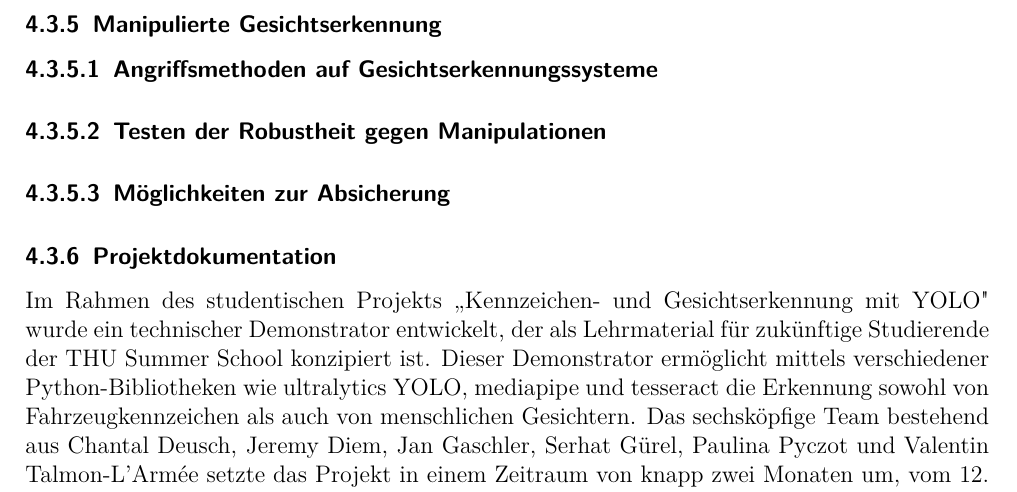
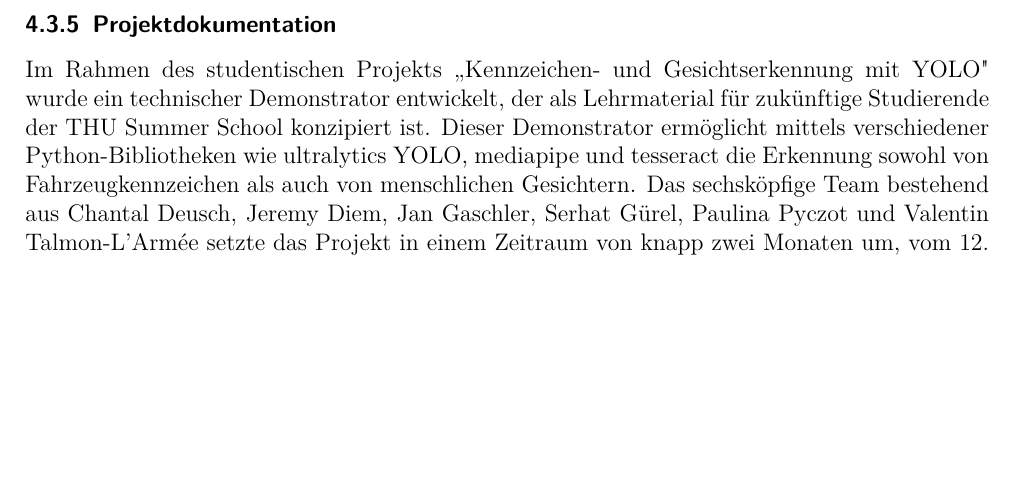
Before and after one commit to TOPR-yoloteam/YOLO, a LaTeX document (src/final_report/main.tex, which reads src/final_report/content/methodik.tex): part of page 32 of 46 before the commit and part of page 32 of 45 after it, cut at the place of the change, the shorter picture padded with empty space. Compiled offline with pdfLaTeX.

Commit message:
Entferne Abschnitt zur manipulierten Gesichtserkennung aus der Methodik

```diff
--- a/src/final_report/content/methodik.tex
+++ b/src/final_report/content/methodik.tex
@@ -402,11 +402,6 @@
 \paragraph{Confidence Score}
 \paragraph{FPS / Inference Time}
 
-\subsubsection{Manipulierte Gesichtserkennung}
-\paragraph{Angriffsmethoden auf Gesichtserkennungssysteme}
-\paragraph{Testen der Robustheit gegen Manipulationen}
-\paragraph{Möglichkeiten zur Absicherung}
-
 \subsubsection{Projektdokumentation}
 
 Im Rahmen des studentischen Projekts „Kennzeichen- und Gesichtserkennung mit YOLO" wurde ein technischer Demonstrator entwickelt, der als Lehrmaterial für zukünftige Studierende der THU Summer School konzipiert ist. Dieser Demonstrator ermöglicht mittels verschiedener Python-Bibliotheken wie ultralytics YOLO, mediapipe und tesseract die Erkennung sowohl von Fahrzeugkennzeichen als auch von menschlichen Gesichtern. Das sechsköpfige Team bestehend aus Chantal Deusch, Jeremy Diem, Jan Gaschler, Serhat Gürel, Paulina Pyczot und Valentin Talmon-L'Armée setzte das Projekt in einem Zeitraum von knapp zwei Monaten um, vom 12. März 2025 bis zum 4. Mai 2025.
```
